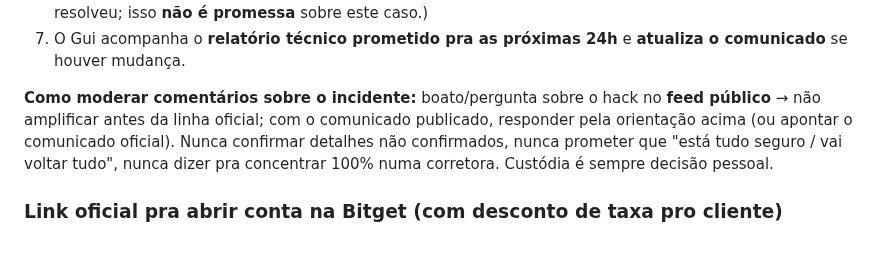
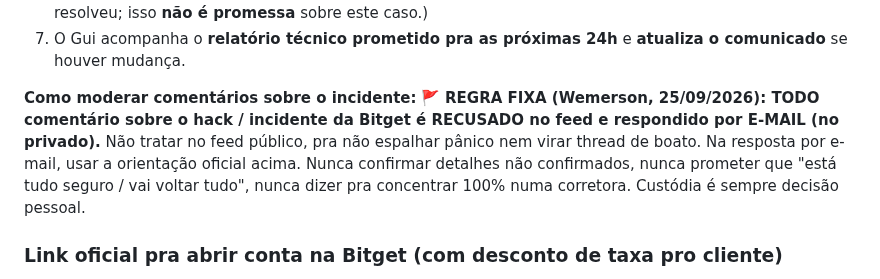
Before and after one commit to telleswemerson2025-collab/Wemerson-Telles, a Markdown page: wemersonai-bible/knowledge/seguranca-e-custodia.md, the part around the change. GitHub-like rendering; blank space fills up the shorter version.

Commit message:
Regra fixa: comentarios sobre o hack da Bitget -> recusar no feed, responder por email
Decisao do Wemerson (25/09): nao tratar o incidente da Bitget no feed
publico, para nao espalhar panico. Recusar e responder no privado por
e-mail, usando a orientacao oficial do comunicado.

Co-Authored-By: Claude Opus 4.8 <noreply@anthropic.com>
Claude-Session: https://claude.ai/code/session_01FKC6SJD75iuiZQodaAmMvP

```diff
--- a/wemersonai-bible/knowledge/seguranca-e-custodia.md
+++ b/wemersonai-bible/knowledge/seguranca-e-custodia.md
@@ -33,10 +33,11 @@ carteiras **quentes e mornas** da plataforma. Detectado às **15h31 (Brasília)*
    **não é promessa** sobre este caso.)
 7. O Gui acompanha o **relatório técnico prometido pra as próximas 24h** e **atualiza o comunicado** se houver mudança.
 
-**Como moderar comentários sobre o incidente:** boato/pergunta sobre o hack no **feed público** → não amplificar antes
-da linha oficial; com o comunicado publicado, responder pela orientação acima (ou apontar o comunicado oficial). Nunca
-confirmar detalhes não confirmados, nunca prometer que "está tudo seguro / vai voltar tudo", nunca dizer pra concentrar
-100% numa corretora. Custódia é sempre decisão pessoal.
+**Como moderar comentários sobre o incidente:** 🚩 **REGRA FIXA (Wemerson, 25/09/2026): TODO comentário sobre o hack /
+incidente da Bitget é RECUSADO no feed e respondido por E-MAIL (no privado).** Não tratar no feed público, pra não
+espalhar pânico nem virar thread de boato. Na resposta por e-mail, usar a orientação oficial acima. Nunca confirmar
+detalhes não confirmados, nunca prometer que "está tudo seguro / vai voltar tudo", nunca dizer pra concentrar 100% numa
+corretora. Custódia é sempre decisão pessoal.
 
 ### Link oficial pra abrir conta na Bitget (com desconto de taxa pro cliente)
 A corretora recomendada pra cripto é a **Bitget** (tem ~99% das moedas que a carteira usa). Os nossos
```
